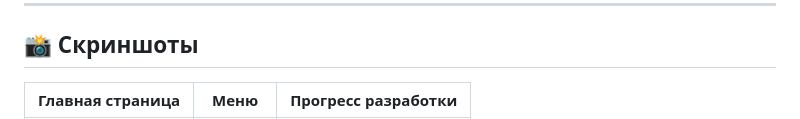
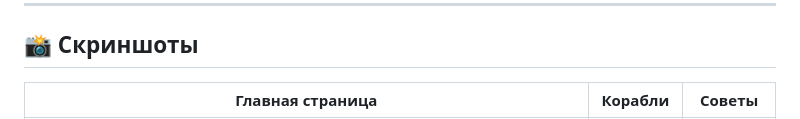
Before and after one commit to HOADF/LegionV, a Markdown page: README.md, the part around one of its changes. GitHub-like rendering.

```diff
--- a/README.md
+++ b/README.md
@@ -16,5 +16,5 @@
 
 ## 📸 Скриншоты
 
-| Главная страница | Меню | Прогресс разработки |
+| Главная страница | Корабли | Советы |
 |------------------|------|---------------------|
```
Also changed, not shown: other parts of README.md (+1 -1 lines).
